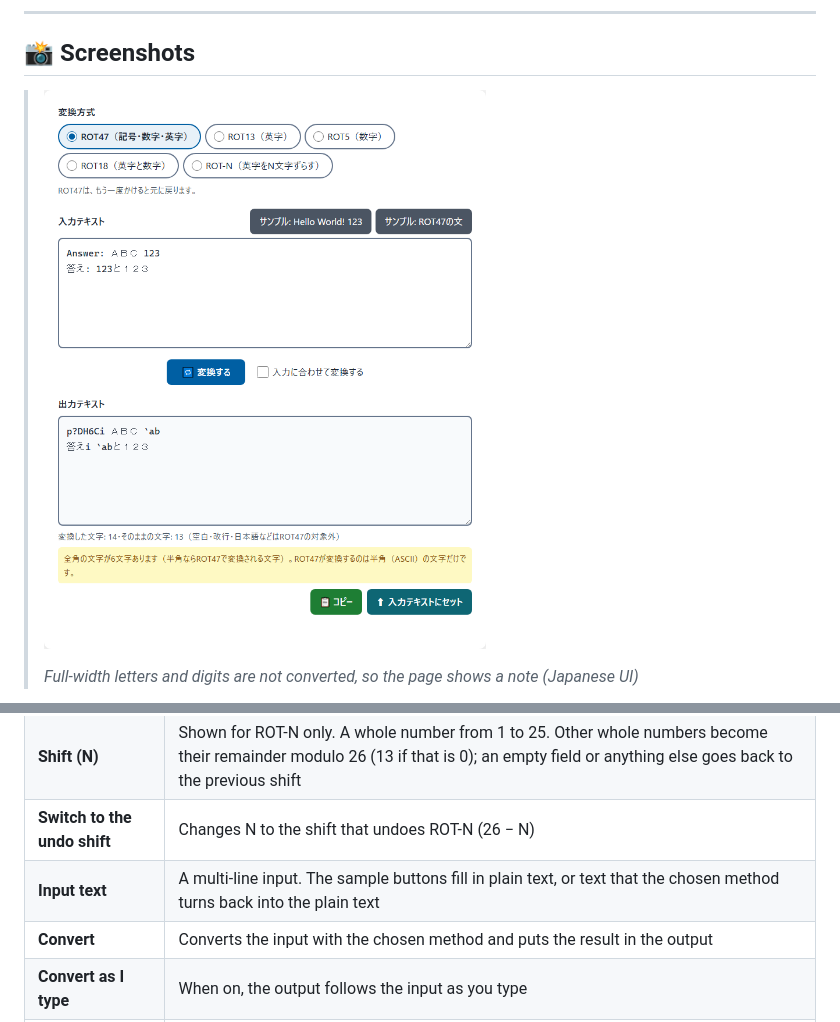
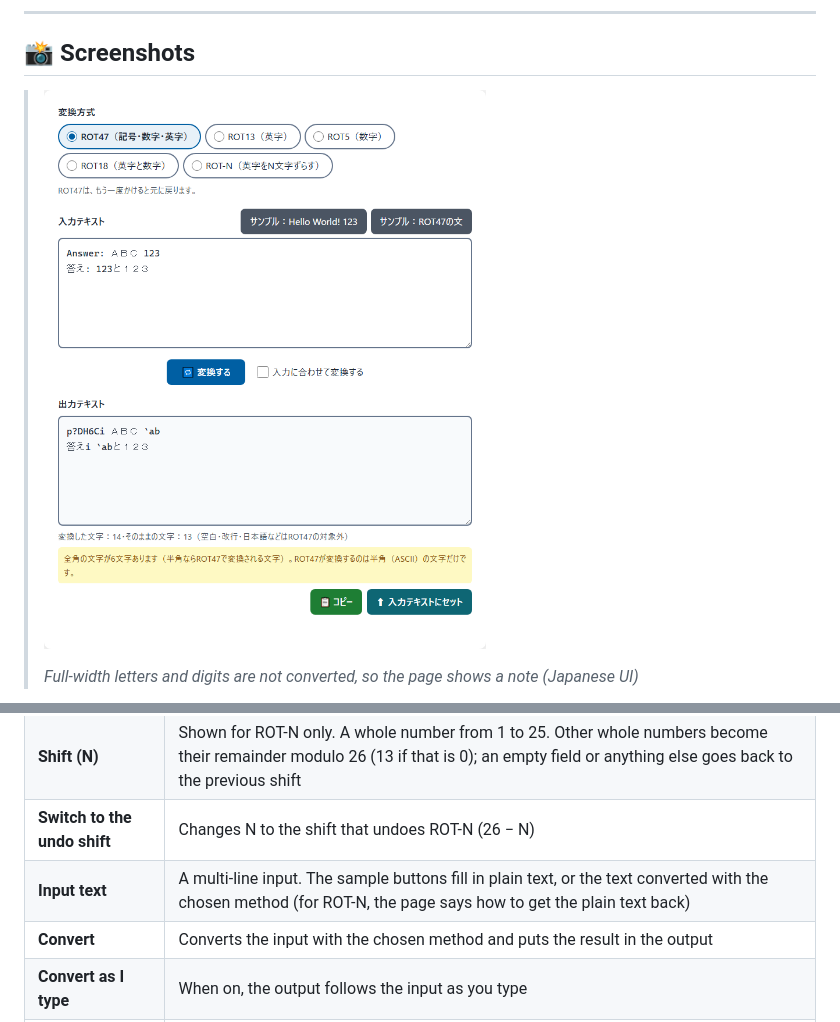
Before and after one commit to ipusiron/quick-rot47, a Markdown page: README.en.md, 2 parts joined by grey strips. Drawn GitHub-style; pictures changed too: assets/screenshot2.png.

```diff
--- a/README.en.md
+++ b/README.en.md
@@ -464,7 +464,7 @@ quick-rot47/
 | **Method** | ROT47, ROT13, ROT5, ROT18 or ROT-N. Choosing another method converts the input again with it |
 | **Shift (N)** | Shown for ROT-N only. A whole number from 1 to 25. Other whole numbers become their remainder modulo 26 (13 if that is 0); an empty field or anything else goes back to the previous shift |
 | **Switch to the undo shift** | Changes N to the shift that undoes ROT-N (26 − N) |
-| **Input text** | A multi-line input. The sample buttons fill in plain text, or text that the chosen method turns back into the plain text |
+| **Input text** | A multi-line input. The sample buttons fill in plain text, or the text converted with the chosen method (for ROT-N, the page says how to get the plain text back) |
 | **Convert** | Converts the input with the chosen method and puts the result in the output |
 | **Convert as I type** | When on, the output follows the input as you type |
 | **Output text** | The result (read-only). Below it, the counts of converted characters and characters left as they are |
```
Also changed, not shown: README.md (+1 -1 lines), assets/screenshot.png, 3 other files.
